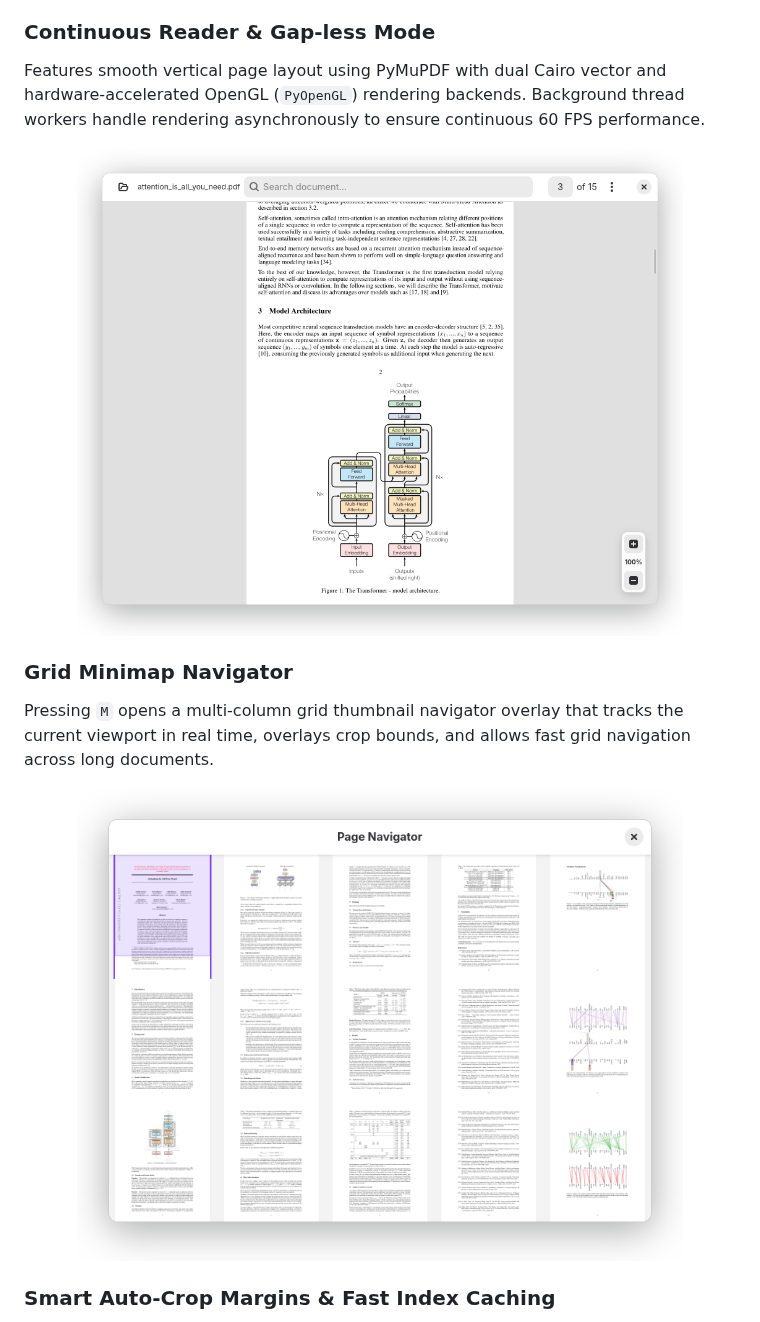
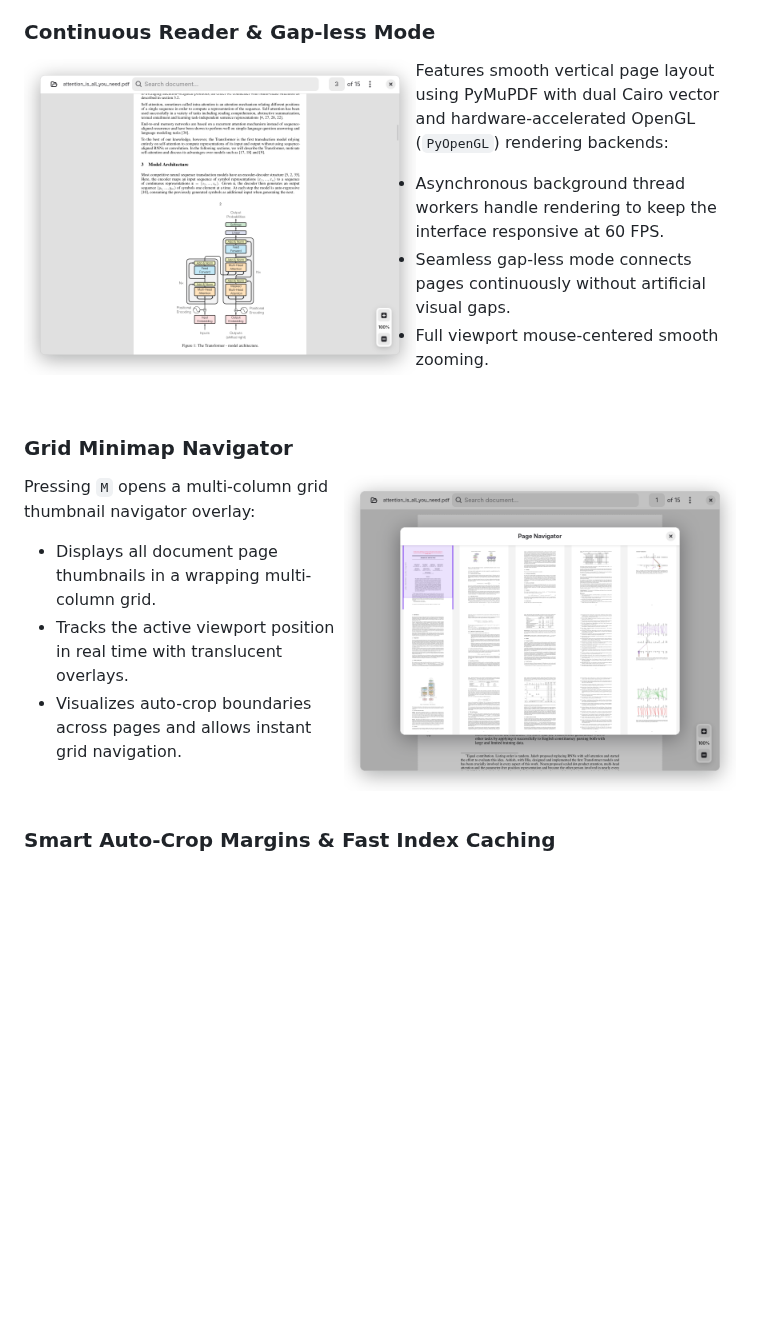
Before and after one commit to aziis98/pdfatlas, a Markdown page: README.md, the part around one of its changes. Drawn GitHub-style; pictures changed too: assets/screenshots/attention_minimap_view.png; blank space fills up the shorter version.

```diff
--- a/README.md
+++ b/README.md
@@ -19,17 +24,25 @@ Entering text in the headerbar instantly switches the application from Document
 
 ### Continuous Reader & Gap-less Mode
-Features smooth vertical page layout using PyMuPDF with dual Cairo vector and hardware-accelerated OpenGL (`PyOpenGL`) rendering backends. Background thread workers handle rendering asynchronously to ensure continuous 60 FPS performance.
 
-<p align="center">
-  <img src="assets/screenshots/attention_reader_view.png" alt="Continuous Reader & Gapless Mode" width="85%" />
-</p>
+<img src="assets/screenshots/attention_reader_view.png" alt="Continuous Reader & Gapless Mode" width="55%" align="left" style="margin-right: 20px; margin-bottom: 20px;" />
+
+Features smooth vertical page layout using PyMuPDF with dual Cairo vector and hardware-accelerated OpenGL (`PyOpenGL`) rendering backends:
+- Asynchronous background thread workers handle rendering to keep the interface responsive at 60 FPS.
+- Seamless gap-less mode connects pages continuously without artificial visual gaps.
+- Full viewport mouse-centered smooth zooming.
+
+<br clear="all" />
 
 ### Grid Minimap Navigator
-Pressing `M` opens a multi-column grid thumbnail navigator overlay that tracks the current viewport in real time, overlays crop bounds, and allows fast grid navigation across long documents.
 
-<p align="center">
-  <img src="assets/screenshots/attention_minimap_view.png" alt="Grid Minimap Navigator" width="85%" />
-</p>
+<img src="assets/screenshots/attention_minimap_view.png" alt="Grid Minimap Navigator" width="55%" align="right" style="margin-left: 20px; margin-bottom: 20px;" />
+
+Pressing `M` opens a multi-column grid thumbnail navigator overlay:
+- Displays all document page thumbnails in a wrapping multi-column grid.
+- Tracks the active viewport position in real time with translucent overlays.
+- Visualizes auto-crop boundaries across pages and allows instant grid navigation.
+
+<br clear="all" />
 
 ### Smart Auto-Crop Margins & Fast Index Caching
 - **Auto-Crop Margins (`C`):** Automatically detects page whitespace boundaries in background threads, eliminating margins to maximize font sizes on smaller screens.
```
Also changed, not shown: other parts of README.md (+7 -2 lines), assets/screenshots/attention_hero.png (added), assets/screenshots/attention_portal_search.png, 1 other file.
